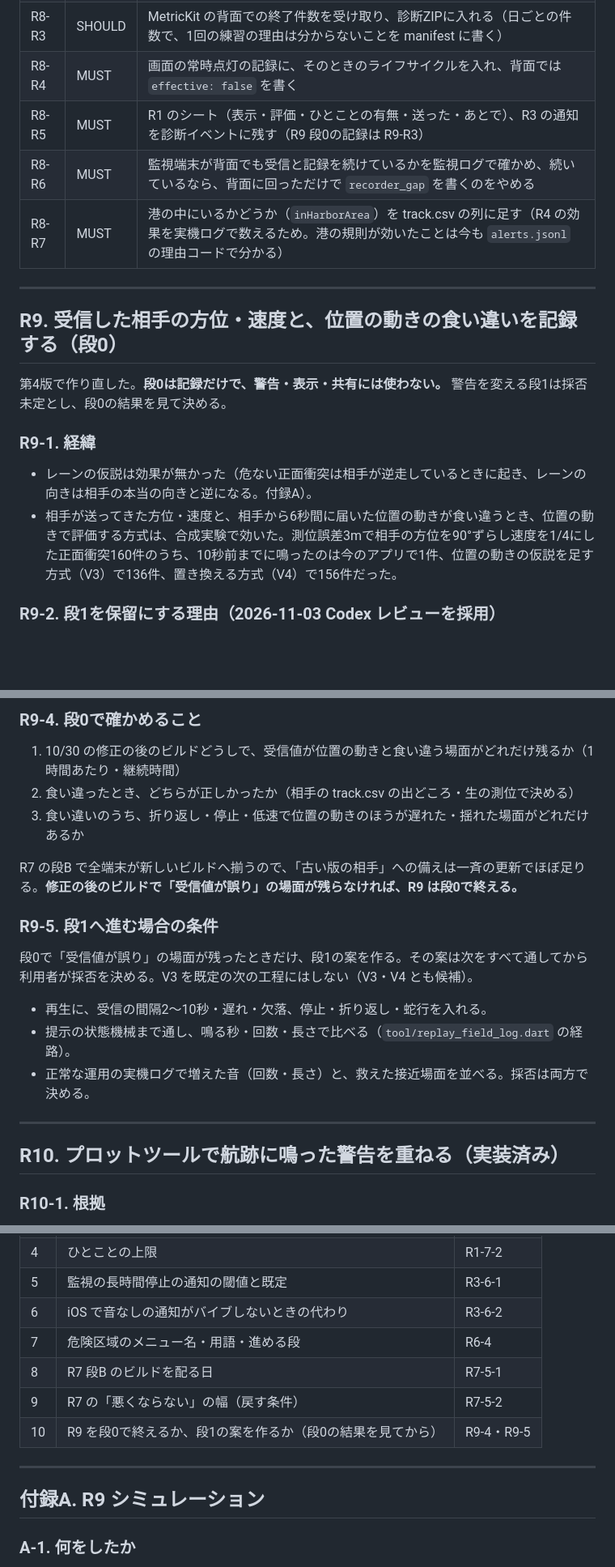
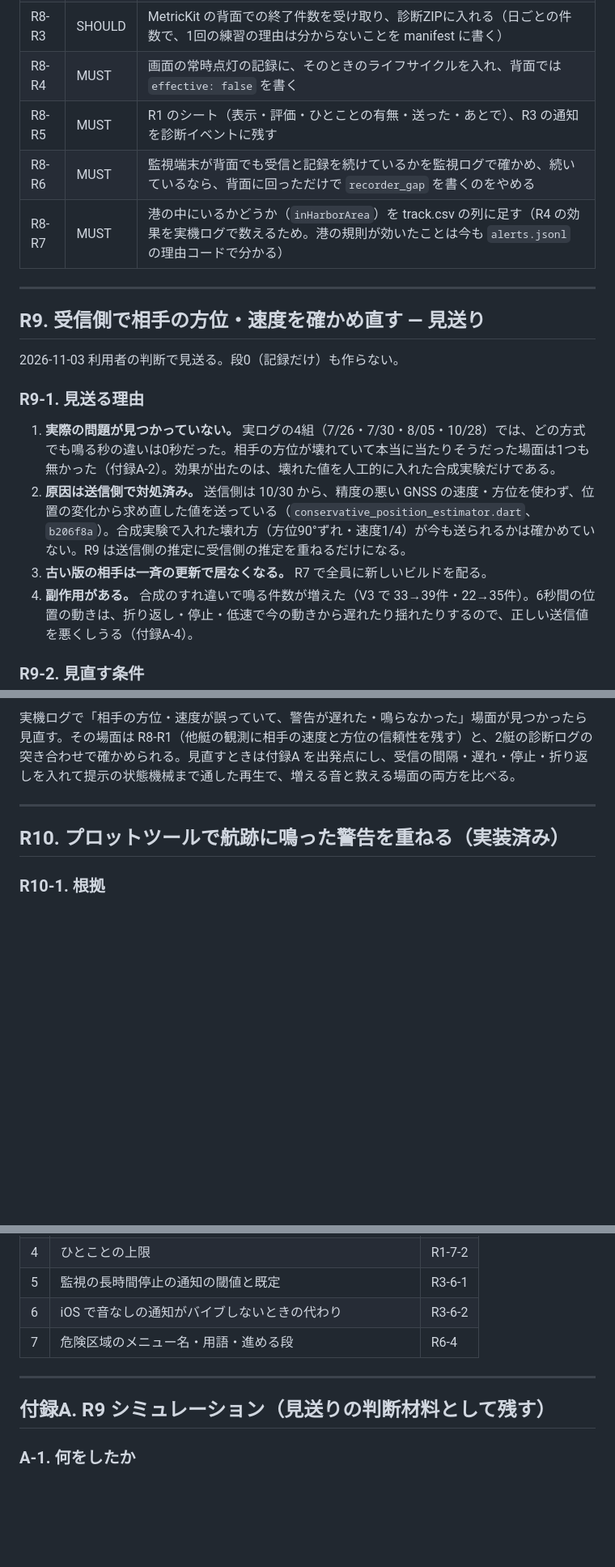
Before and after one commit to kochirow/rowing-navigator-tsukuba, a Markdown page: docs/要件定義_2026-11-03_実機ログとレビューに基づく改善.md, 3 parts joined by grey strips. Shown at 81% size. Drawn GitHub-style; blank space fills up the shorter version.

```diff
--- a/docs/要件定義_2026-11-03_実機ログとレビューに基づく改善.md
+++ b/docs/要件定義_2026-11-03_実機ログとレビューに基づく改善.md
@@ -351,20 +343,22 @@ iOS では漕いでいる最中に方位精度が±180°（方位が使えない
 | R8-R2 | MUST | iOS のメモリ警告を診断イベントに残す。途切れた記録の復旧イベントに、最後のライフサイクル・電池・温度・メモリ警告の有無を入れる |
 | R8-R3 | SHOULD | MetricKit の背面での終了件数を受け取り、診断ZIPに入れる（日ごとの件数で、1回の練習の理由は分からないことを manifest に書く） |
 | R8-R4 | MUST | 画面の常時点灯の記録に、そのときのライフサイクルを入れ、背面では `effective: false` を書く |
-| R8-R5 | MUST | R1 のシート（表示・評価・ひとことの有無・送った・あとで）、R3 の通知を診断イベントに残す（R9 段0の記録は R9-R3） |
+| R8-R5 | MUST | R1 のシート（表示・評価・ひとことの有無・送った・あとで）、R3 の通知を診断イベントに残す |
 | R8-R6 | MUST | 監視端末が背面でも受信と記録を続けているかを監視ログで確かめ、続いているなら、背面に回っただけで `recorder_gap` を書くのをやめる |
 | R8-R7 | MUST | 港の中にいるかどうか（`inHarborArea`）を track.csv の列に足す（R4 の効果を実機ログで数えるため。港の規則が効いたことは今も `alerts.jsonl` の理由コードで分かる） |
 
 ---
 
-## R9. 受信した相手の方位・速度と、位置の動きの食い違いを記録する（段0）
+## R9. 受信側で相手の方位・速度を確かめ直す — 見送り
 
-第4版で作り直した。**段0は記録だけで、警告・表示・共有には使わない。** 警告を変える段1は採否未定とし、段0の結果を見て決める。
+2026-11-03 利用者の判断で見送る。段0（記録だけ）も作らない。
 
-### R9-1. 経緯
+### R9-1. 見送る理由
 
-- レーンの仮説は効果が無かった（危ない正面衝突は相手が逆走しているときに起き、レーンの向きは相手の本当の向きと逆になる。付録A）。
-- 相手が送ってきた方位・速度と、相手から6秒間に届いた位置の動きが食い違うとき、位置の動きで評価する方式は、合成実験で効いた。測位誤差3mで相手の方位を90°ずらし速度を1/4にした正面衝突160件のうち、10秒前までに鳴ったのは今のアプリで1件、位置の動きの仮説を足す方式（V3）で136件、置き換える方式（V4）で156件だった。
+1. **実際の問題が見つかっていない。** 実ログの4組（7/26・7/30・8/05・10/28）では、どの方式でも鳴る秒の違いは0秒だった。相手の方位が壊れていて本当に当たりそうだった場面は1つも無かった（付録A-2）。効果が出たのは、壊れた値を人工的に入れた合成実験だけである。
+2. **原因は送信側で対処済み。** 送信側は 10/30 から、精度の悪い GNSS の速度・方位を使わず、位置の変化から求め直した値を送っている（`conservative_position_estimator.dart`、`b206f8a`）。合成実験で入れた壊れ方（方位90°ずれ・速度1/4）が今も送られるかは確かめていない。R9 は送信側の推定に受信側の推定を重ねるだけになる。
+3. **古い版の相手は一斉の更新で居なくなる。** R7 で全員に新しいビルドを配る。
+4. **副作用がある。** 合成のすれ違いで鳴る件数が増えた（V3 で 33→39件・22→35件）。6秒間の位置の動きは、折り返し・停止・低速で今の動きから遅れたり揺れたりするので、正しい送信値を悪くしうる（付録A-4）。
 
-### R9-2. 段1を保留にする理由（2026-11-03 Codex レビューを採用）
+### R9-2. 見直す条件
 
@@ -395,18 +365,4 @@ iOS では漕いでいる最中に方位精度が±180°（方位が使えない
-### R9-4. 段0で確かめること
-
-1. 10/30 の修正の後のビルドどうしで、受信値が位置の動きと食い違う場面がどれだけ残るか（1時間あたり・継続時間）
-2. 食い違ったとき、どちらが正しかったか（相手の track.csv の出どころ・生の測位で決める）
-3. 食い違いのうち、折り返し・停止・低速で位置の動きのほうが遅れた・揺れた場面がどれだけあるか
-
-R7 の段B で全端末が新しいビルドへ揃うので、「古い版の相手」への備えは一斉の更新でほぼ足りる。**修正の後のビルドで「受信値が誤り」の場面が残らなければ、R9 は段0で終える。**
-
-### R9-5. 段1へ進む場合の条件
-
-段0で「受信値が誤り」の場面が残ったときだけ、段1の案を作る。その案は次をすべて通してから利用者が採否を決める。V3 を既定の次の工程にはしない（V3・V4 とも候補）。
-
-- 再生に、受信の間隔2〜10秒・遅れ・欠落、停止・折り返し・蛇行を入れる。
-- 提示の状態機械まで通し、鳴る秒・回数・長さで比べる（`tool/replay_field_log.dart` の経路）。
-- 正常な運用の実機ログで増えた音（回数・長さ）と、救えた接近場面を並べる。採否は両方で決める。
+実機ログで「相手の方位・速度が誤っていて、警告が遅れた・鳴らなかった」場面が見つかったら見直す。その場面は R8-R1（他艇の観測に相手の速度と方位の信頼性を残す）と、2艇の診断ログの突き合わせで確かめられる。見直すときは付録A を出発点にし、受信の間隔・遅れ・停止・折り返しを入れて提示の状態機械まで通した再生で、増える音と救える場面の両方を比べる。
 
 ---
 
@@ -454,13 +409,10 @@ R7 の段B で全端末が新しいビルドへ揃うので、「古い版の相
 | 5 | 監視の長時間停止の通知の閾値と既定 | R3-6-1 |
 | 6 | iOS で音なしの通知がバイブしないときの代わり | R3-6-2 |
 | 7 | 危険区域のメニュー名・用語・進める段 | R6-4 |
-| 8 | R7 段B のビルドを配る日 | R7-5-1 |
-| 9 | R7 の「悪くならない」の幅（戻す条件） | R7-5-2 |
-| 10 | R9 を段0で終えるか、段1の案を作るか（段0の結果を見てから） | R9-4・R9-5 |
 
 ---
 
-## 付録A. R9 シミュレーション
+## 付録A. R9 シミュレーション（見送りの判断材料として残す）
 
 ### A-1. 何をしたか
 
```
Also changed, not shown: other parts of docs/要件定義_2026-11-03_実機ログとレビューに基づく改善.md (+23 -56 lines).
